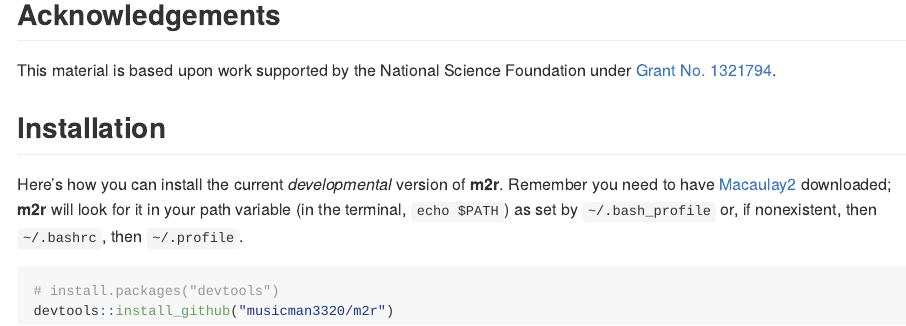
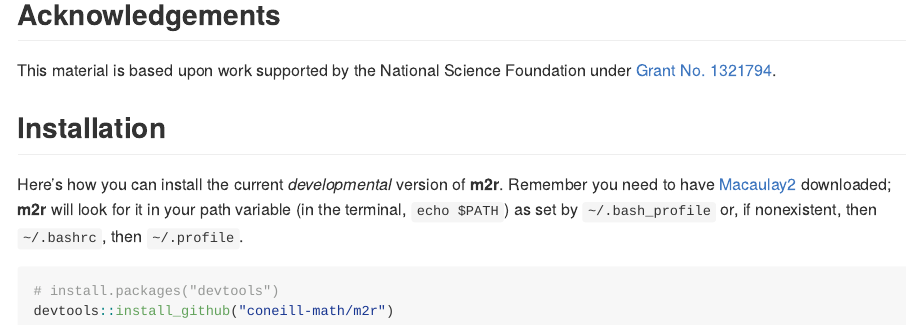
Before and after one commit to coneill-math/m2r, an R Markdown document (README.Rmd): the page in a window 1100 px wide, from 8830 px down. Rendered offline with R 4.5, knitr and Pandoc, with nearby package versions; some code elsewhere in the file could not run offline.

Commit message:
README - redirect to coneill-math

````diff
--- a/README.Rmd
+++ b/README.Rmd
@@ -311,5 +311,5 @@ Here's how you can install the current _developmental_ version of __m2r__.  Reme
 
 ```R
 # install.packages("devtools")
-devtools::install_github("musicman3320/m2r")
+devtools::install_github("coneill-math/m2r")
 ```
````
Also changed, not shown: README.md.
